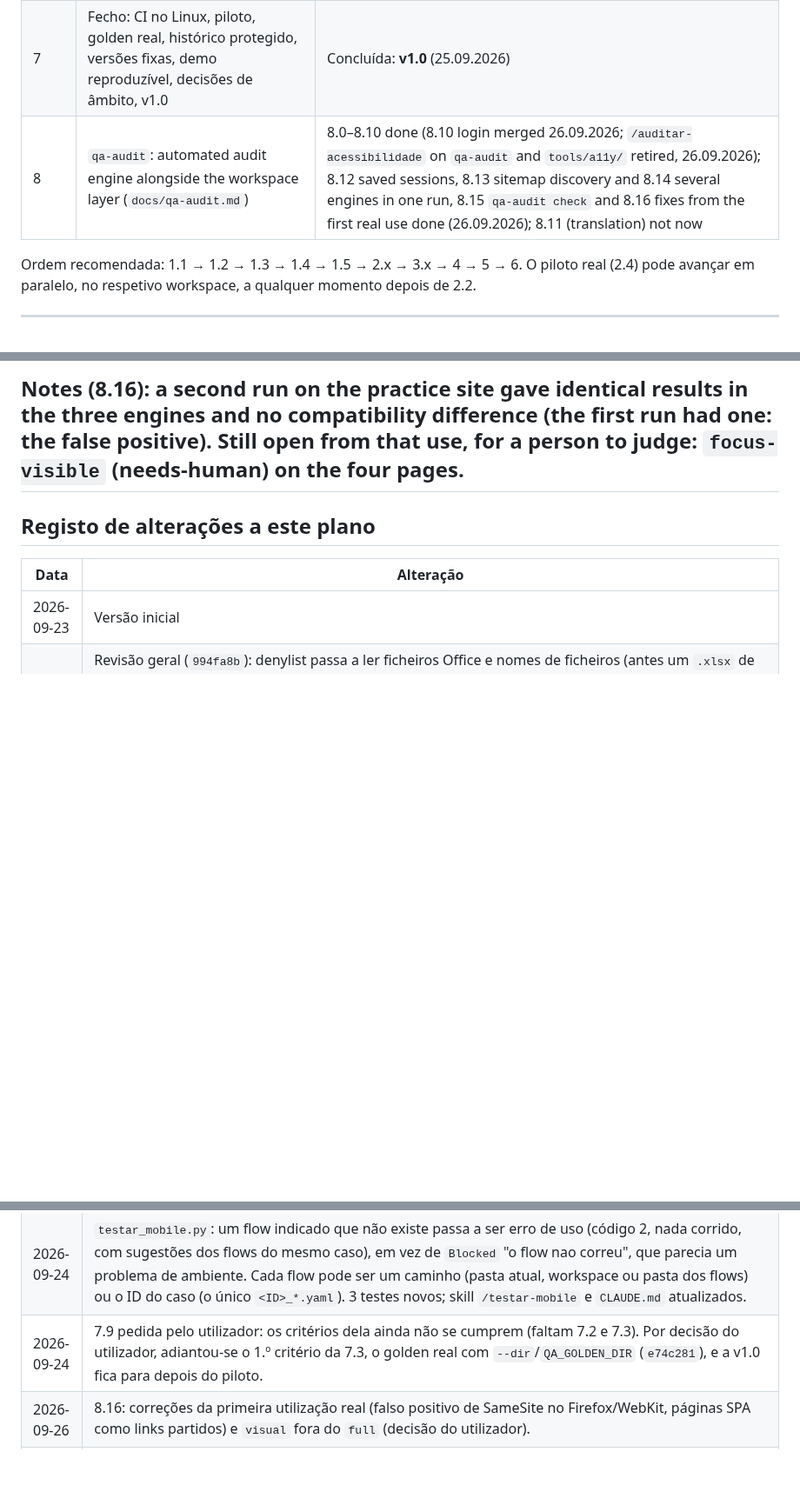
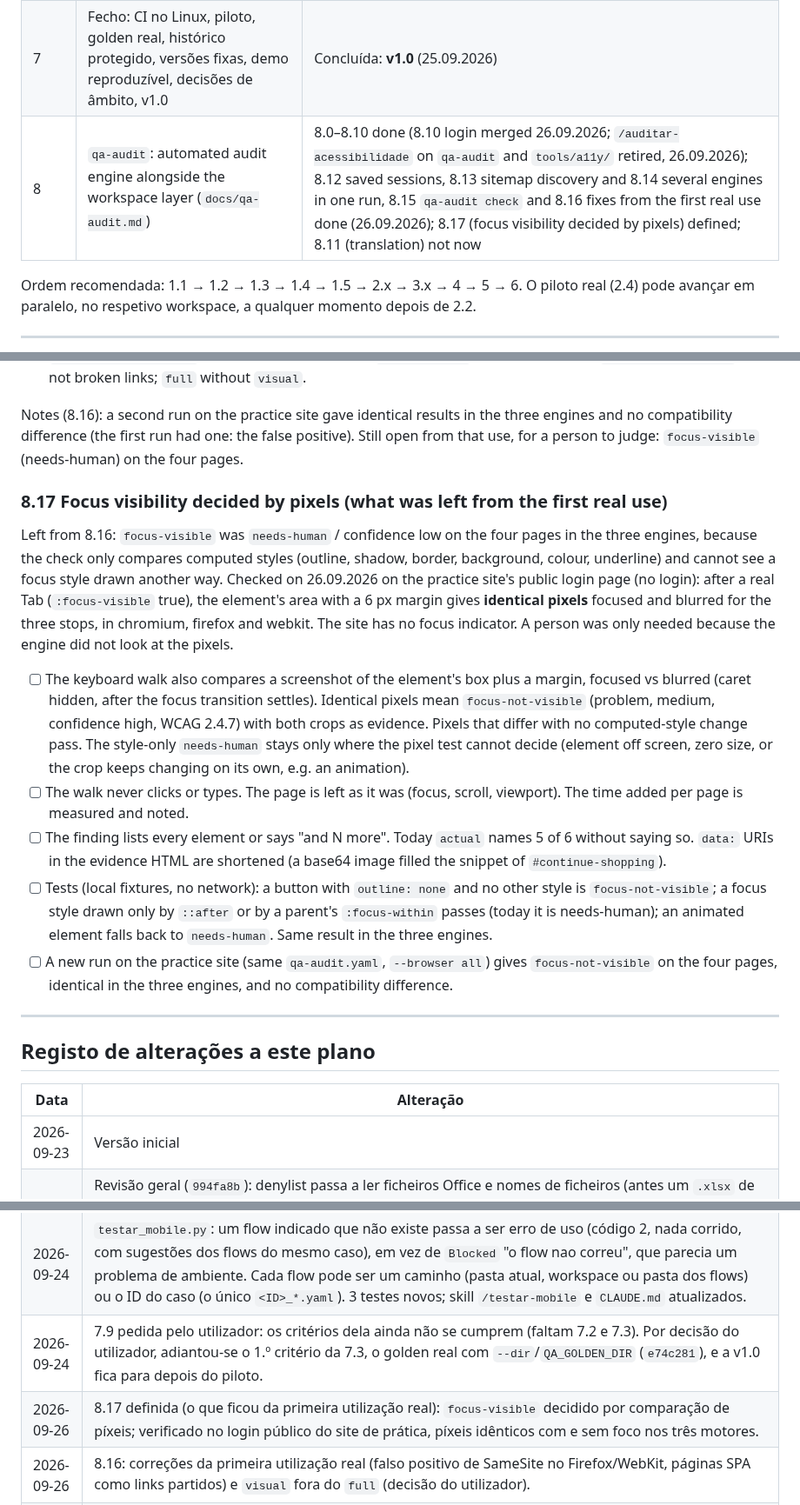
Before and after one commit to pedroalmeida981/qa-assistant, a Markdown page: docs/plano-desenvolvimento.md, 3 parts joined by grey strips. Shown at 87% size. Rendered like a GitHub page; blank space fills up the shorter version.

Commit message:
docs: 8.17 definida (visibilidade do foco decidida por pixeis)
Co-Authored-By: Claude Opus 5.5 <noreply@anthropic.com>

```diff
--- a/docs/plano-desenvolvimento.md
+++ b/docs/plano-desenvolvimento.md
@@ -31,7 +31,7 @@
 | 5 | Interface: painel de progresso por workspace | Concluída |
 | 6 | Portefólio: README, demo, decisão sobre visibilidade do repositório | Concluída (repositório fica privado por decisão do utilizador, 24.09.2026) |
 | 7 | Fecho: CI no Linux, piloto, golden real, histórico protegido, versões fixas, demo reproduzível, decisões de âmbito, v1.0 | Concluída: **v1.0** (25.09.2026) |
-| 8 | `qa-audit`: automated audit engine alongside the workspace layer (`docs/qa-audit.md`) | 8.0–8.10 done (8.10 login merged 26.09.2026; `/auditar-acessibilidade` on `qa-audit` and `tools/a11y/` retired, 26.09.2026); 8.12 saved sessions, 8.13 sitemap discovery and 8.14 several engines in one run, 8.15 `qa-audit check` and 8.16 fixes from the first real use done (26.09.2026); 8.11 (translation) not now |
+| 8 | `qa-audit`: automated audit engine alongside the workspace layer (`docs/qa-audit.md`) | 8.0–8.10 done (8.10 login merged 26.09.2026; `/auditar-acessibilidade` on `qa-audit` and `tools/a11y/` retired, 26.09.2026); 8.12 saved sessions, 8.13 sitemap discovery and 8.14 several engines in one run, 8.15 `qa-audit check` and 8.16 fixes from the first real use done (26.09.2026); 8.17 (focus visibility decided by pixels) defined; 8.11 (translation) not now |
 
 Ordem recomendada: 1.1 → 1.2 → 1.3 → 1.4 → 1.5 → 2.x → 3.x → 4 → 5 → 6. O piloto real (2.4) pode avançar em paralelo, no respetivo workspace, a qualquer momento depois de 2.2.
 
@@ -633,6 +633,29 @@ User decisions (26.09.2026): stop adding features and use the engine on the publ
 Notes (8.16): a second run on the practice site gave identical results in the three engines and no compatibility
 difference (the first run had one: the false positive). Still open from that use, for a person to judge:
 `focus-visible` (needs-human) on the four pages.
+
+### 8.17 Focus visibility decided by pixels (what was left from the first real use)
+Left from 8.16: `focus-visible` was `needs-human` / confidence low on the four pages in the three engines, because
+the check only compares computed styles (outline, shadow, border, background, colour, underline) and cannot see a
+focus style drawn another way. Checked on 26.09.2026 on the practice site's public login page (no login): after a
+real Tab (`:focus-visible` true), the element's area with a 6 px margin gives **identical pixels** focused and
+blurred for the three stops, in chromium, firefox and webkit. The site has no focus indicator. A person was only
+needed because the engine did not look at the pixels.
+- [ ] The keyboard walk also compares a screenshot of the element's box plus a margin, focused vs blurred (caret
+  hidden, after the focus transition settles). Identical pixels mean `focus-not-visible` (problem, medium, confidence
+  high, WCAG 2.4.7) with both crops as evidence. Pixels that differ with no computed-style change pass. The style-only
+  `needs-human` stays only where the pixel test cannot decide (element off screen, zero size, or the crop keeps
+  changing on its own, e.g. an animation).
+- [ ] The walk never clicks or types. The page is left as it was (focus, scroll, viewport). The time added per page
+  is measured and noted.
+- [ ] The finding lists every element or says "and N more". Today `actual` names 5 of 6 without saying so.
+  `data:` URIs in the evidence HTML are shortened (a base64 image filled the snippet of `#continue-shopping`).
+- [ ] Tests (local fixtures, no network): a button with `outline: none` and no other style is `focus-not-visible`;
+  a focus style drawn only by `::after` or by a parent's `:focus-within` passes (today it is needs-human); an
+  animated element falls back to `needs-human`. Same result in the three engines.
+- [ ] A new run on the practice site (same `qa-audit.yaml`, `--browser all`) gives `focus-not-visible` on the four
+  pages, identical in the three engines, and no compatibility difference.
+
 ---
 
 ## Registo de alterações a este plano
@@ -656,6 +679,7 @@ difference (the first run had one: the false positive). Still open from that use
 | 2026-09-24 | 7.8 concluída (`799e068`): `scripts/comum.py` com a leitura do `projeto.yaml` e do `.env` e a redação, sem mudança de comportamento. A 1.ª tentativa de commit foi bloqueada pelo detect-secrets (falso positivo: os nomes das constantes de redação numa nota deste plano); corrigido o texto, sem allowlist. |
 | 2026-09-24 | `testar_mobile.py`: um flow indicado que não existe passa a ser erro de uso (código 2, nada corrido, com sugestões dos flows do mesmo caso), em vez de `Blocked` "o flow nao correu", que parecia um problema de ambiente. Cada flow pode ser um caminho (pasta atual, workspace ou pasta dos flows) ou o ID do caso (o único `<ID>_*.yaml`). 3 testes novos; skill `/testar-mobile` e `CLAUDE.md` atualizados. |
 | 2026-09-24 | 7.9 pedida pelo utilizador: os critérios dela ainda não se cumprem (faltam 7.2 e 7.3). Por decisão do utilizador, adiantou-se o 1.º critério da 7.3, o golden real com `--dir`/`QA_GOLDEN_DIR` (`e74c281`), e a v1.0 fica para depois do piloto. |
+| 2026-09-26 | 8.17 definida (o que ficou da primeira utilização real): `focus-visible` decidido por comparação de píxeis; verificado no login público do site de prática, píxeis idênticos com e sem foco nos três motores. |
 | 2026-09-26 | 8.16: correções da primeira utilização real (falso positivo de SameSite no Firefox/WebKit, páginas SPA como links partidos) e `visual` fora do `full` (decisão do utilizador). |
 | 2026-09-26 | `docs/qa-audit.md` §12: fluxos com script no motor recusados (ficam nas specs do workspace, auditados com `qa-audit check`); segurança ativa só com necessidade concreta (decisões do utilizador). A seguir: usar o motor no site público de prática antes de novas funcionalidades. |
 | 2026-09-26 | 8.15 (`qa-audit check`, auditoria de estados a meio das specs N2) concluída por decisão do utilizador (opção c). |
```
